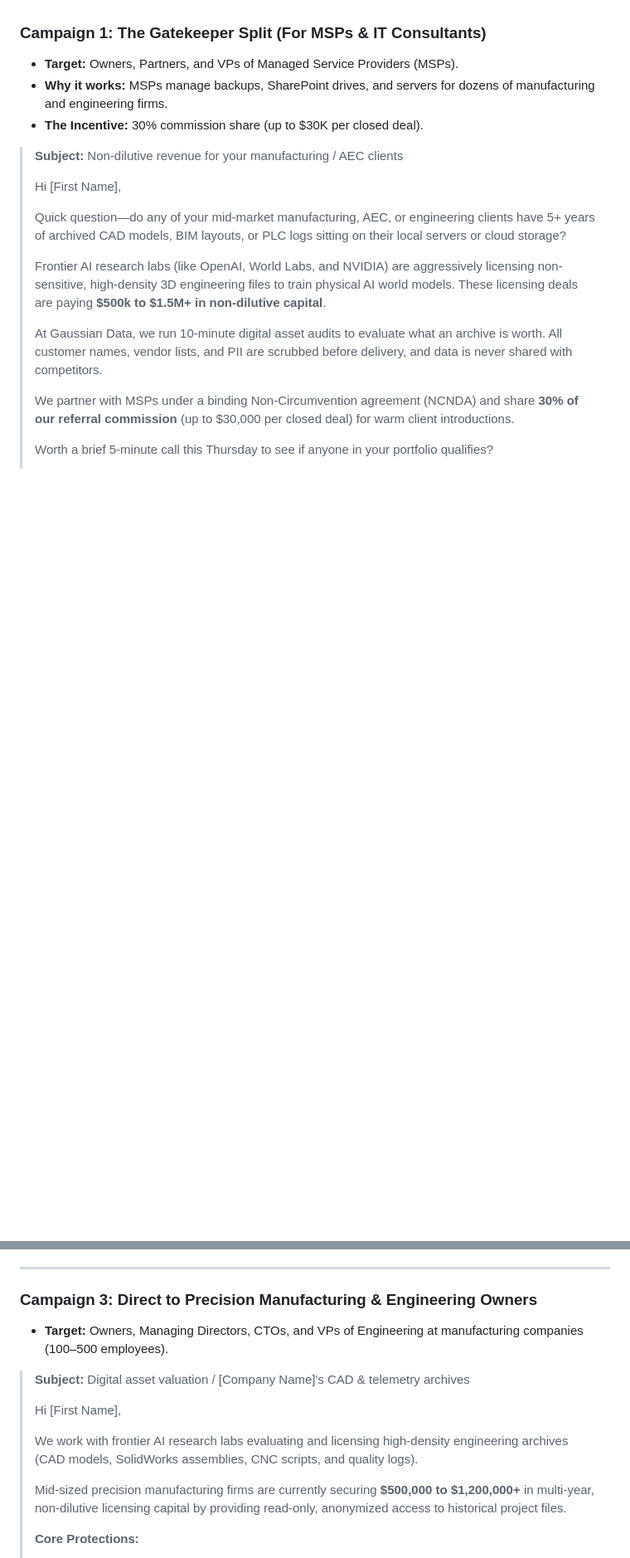
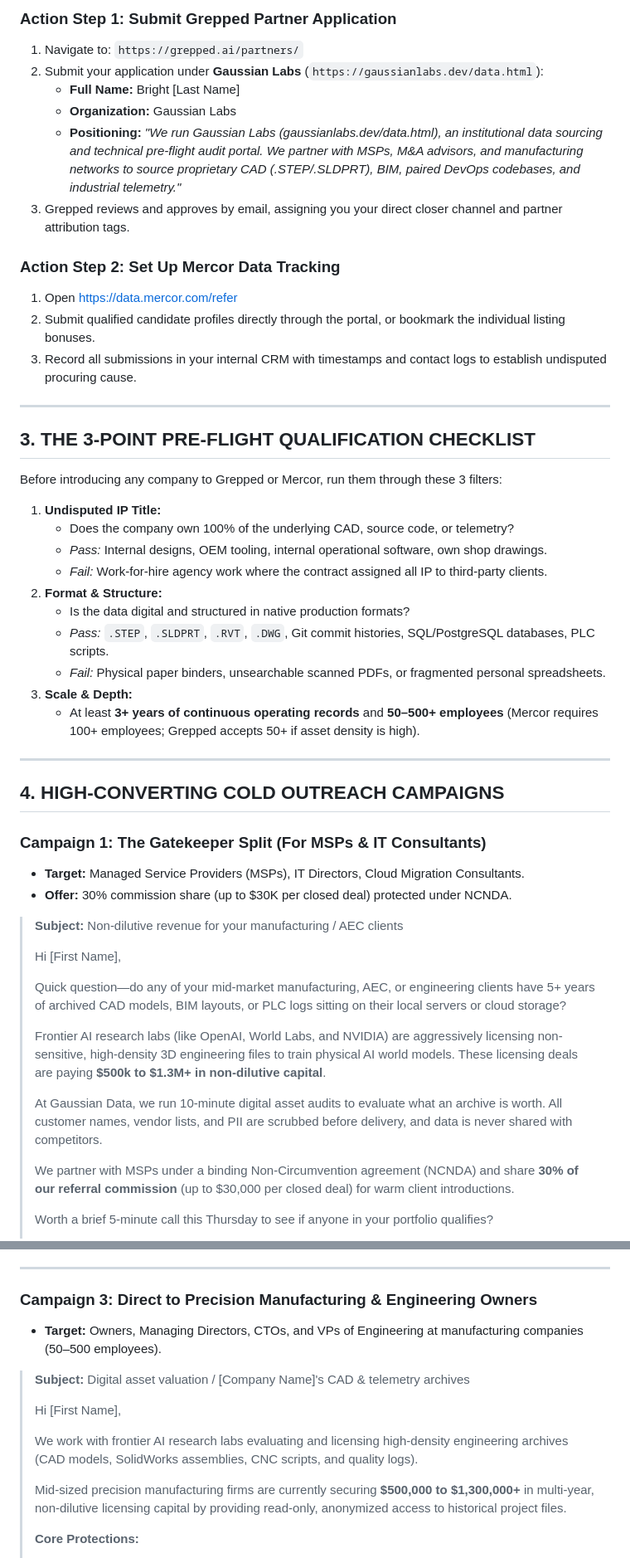
Before and after one commit to Tony-Stark2025/gaussianlabs-site, a Markdown page: playbook/DATA_REFERRAL_MONETIZATION_PLAYBOOK.md, 2 parts joined by grey strips. Shown at 83% size. Rendered like a GitHub page; blank space fills up the shorter version.

```diff
--- a/playbook/DATA_REFERRAL_MONETIZATION_PLAYBOOK.md
+++ b/playbook/DATA_REFERRAL_MONETIZATION_PLAYBOOK.md
@@ -45,8 +56,40 @@ Do not pitch "Sell your data to AI" (which triggers security alarm bells). Pitch
+### Action Step 1: Submit Grepped Partner Application
+1. Navigate to: `https://grepped.ai/partners/`
+2. Submit your application under **Gaussian Labs** (`https://gaussianlabs.dev/data.html`):
+   * **Full Name:** Bright [Last Name]
+   * **Organization:** Gaussian Labs
+   * **Positioning:** *"We run Gaussian Labs (gaussianlabs.dev/data.html), an institutional data sourcing and technical pre-flight audit portal. We partner with MSPs, M&A advisors, and manufacturing networks to source proprietary CAD (.STEP/.SLDPRT), BIM, paired DevOps codebases, and industrial telemetry."*
+3. Grepped reviews and approves by email, assigning you your direct closer channel and partner attribution tags.
+
+### Action Step 2: Set Up Mercor Data Tracking
+1. Open [https://data.mercor.com/refer](https://data.mercor.com/refer)
+2. Submit qualified candidate profiles directly through the portal, or bookmark the individual listing bonuses.
+3. Record all submissions in your internal CRM with timestamps and contact logs to establish undisputed procuring cause.
+
+---
+
+## 3. THE 3-POINT PRE-FLIGHT QUALIFICATION CHECKLIST
+
+Before introducing any company to Grepped or Mercor, run them through these 3 filters:
+
+1. **Undisputed IP Title:**
+   * Does the company own 100% of the underlying CAD, source code, or telemetry?
+   * *Pass:* Internal designs, OEM tooling, internal operational software, own shop drawings.
+   * *Fail:* Work-for-hire agency work where the contract assigned all IP to third-party clients.
+2. **Format & Structure:**
+   * Is the data digital and structured in native production formats?
+   * *Pass:* `.STEP`, `.SLDPRT`, `.RVT`, `.DWG`, Git commit histories, SQL/PostgreSQL databases, PLC scripts.
+   * *Fail:* Physical paper binders, unsearchable scanned PDFs, or fragmented personal spreadsheets.
+3. **Scale & Depth:**
+   * At least **3+ years of continuous operating records** and **50–500+ employees** (Mercor requires 100+ employees; Grepped accepts 50+ if asset density is high).
+
+---
+
+## 4. HIGH-CONVERTING COLD OUTREACH CAMPAIGNS
 
 ### Campaign 1: The Gatekeeper Split (For MSPs & IT Consultants)
-* **Target:** Owners, Partners, and VPs of Managed Service Providers (MSPs).
-* **Why it works:** MSPs manage backups, SharePoint drives, and servers for dozens of manufacturing and engineering firms.
-* **The Incentive:** 30% commission share (up to $30K per closed deal).
+* **Target:** Managed Service Providers (MSPs), IT Directors, Cloud Migration Consultants.
+* **Offer:** 30% commission share (up to $30K per closed deal) protected under NCNDA.
 
 > **Subject:** Non-dilutive revenue for your manufacturing / AEC clients
 >
@@ -54,7 +97,7 @@ Do not pitch "Sell your data to AI" (which triggers security alarm bells). Pitch
 >
 > Quick question—do any of your mid-market manufacturing, AEC, or engineering clients have 5+ years of archived CAD models, BIM layouts, or PLC logs sitting on their local servers or cloud storage?
 >
-> Frontier AI research labs (like OpenAI, World Labs, and NVIDIA) are aggressively licensing non-sensitive, high-density 3D engineering files to train physical AI world models. These licensing deals are paying **$500k to $1.5M+ in non-dilutive capital**.
+> Frontier AI research labs (like OpenAI, World Labs, and NVIDIA) are aggressively licensing non-sensitive, high-density 3D engineering files to train physical AI world models. These licensing deals are paying **$500k to $1.3M+ in non-dilutive capital**.
 >
 > At Gaussian Data, we run 10-minute digital asset audits to evaluate what an archive is worth. All customer names, vendor lists, and PII are scrubbed before delivery, and data is never shared with competitors.
 >
@@ -93,7 +135,7 @@ Do not pitch "Sell your data to AI" (which triggers security alarm bells). Pitch
 ---
 
 ### Campaign 3: Direct to Precision Manufacturing & Engineering Owners
-* **Target:** Owners, Managing Directors, CTOs, and VPs of Engineering at manufacturing companies (100–500 employees).
+* **Target:** Owners, Managing Directors, CTOs, and VPs of Engineering at manufacturing companies (50–500 employees).
 
 > **Subject:** Digital asset valuation / [Company Name]'s CAD & telemetry archives
 >
@@ -101,7 +143,7 @@ Do not pitch "Sell your data to AI" (which triggers security alarm bells). Pitch
 >
 > We work with frontier AI research labs evaluating and licensing high-density engineering archives (CAD models, SolidWorks assemblies, CNC scripts, and quality logs).
 >
-> Mid-sized precision manufacturing firms are currently securing **$500,000 to $1,200,000+** in multi-year, non-dilutive licensing capital by providing read-only, anonymized access to historical project files.
+> Mid-sized precision manufacturing firms are currently securing **$500,000 to $1,300,000+** in multi-year, non-dilutive licensing capital by providing read-only, anonymized access to historical project files.
 >
 > **Core Protections:**
 > 1. All client identifiers, PII, and project names are permanently scrubbed.
```
Also changed, not shown: other parts of playbook/DATA_REFERRAL_MONETIZATION_PLAYBOOK.md (+51 -60 lines).
